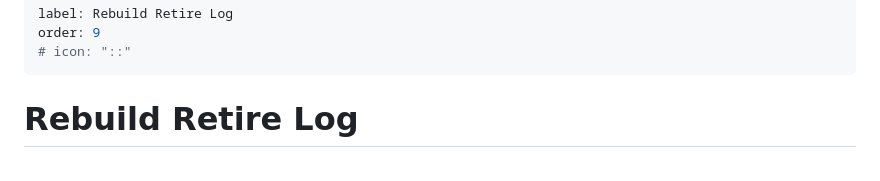
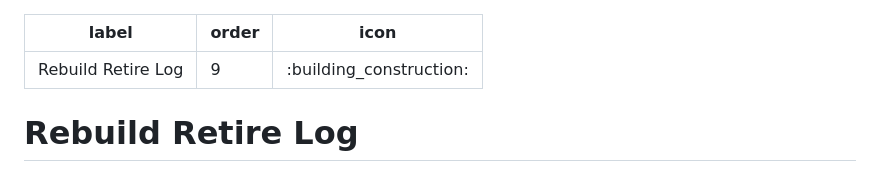
Before and after one commit to dndworld/dndworld.github.io, a Markdown page: records/rebuild.md, the part around the change. GitHub-like rendering.

Commit message:
Update rebuild.md
Added emoji

```diff
--- a/records/rebuild.md
+++ b/records/rebuild.md
@@ -1,7 +1,7 @@
 ---
 label: Rebuild Retire Log
 order: 9
-# icon: "::"
+icon: ":building_construction:"
 ---
 # Rebuild Retire Log
 ## Rebuild Rules
```
